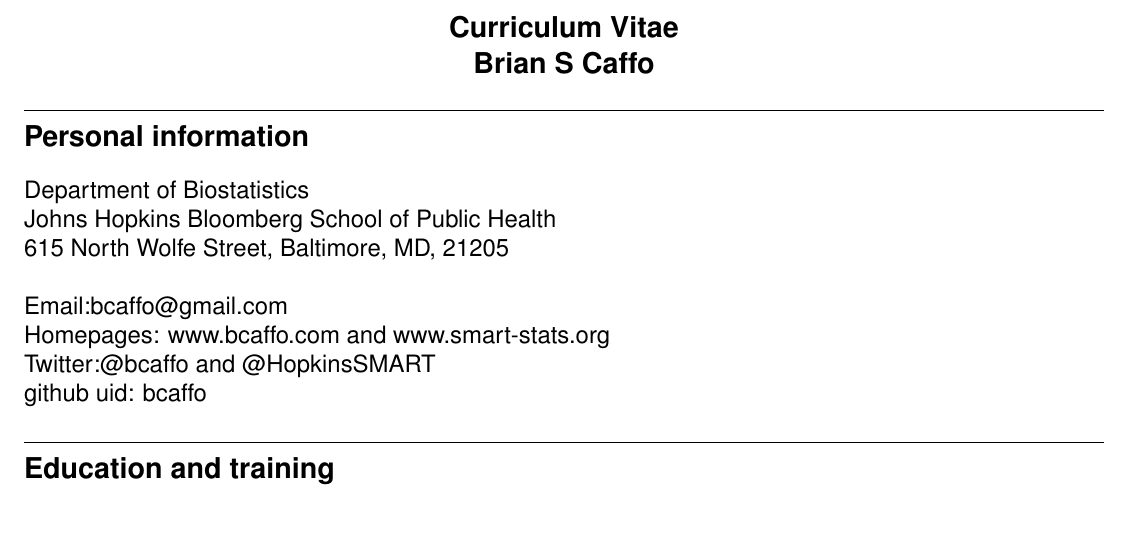
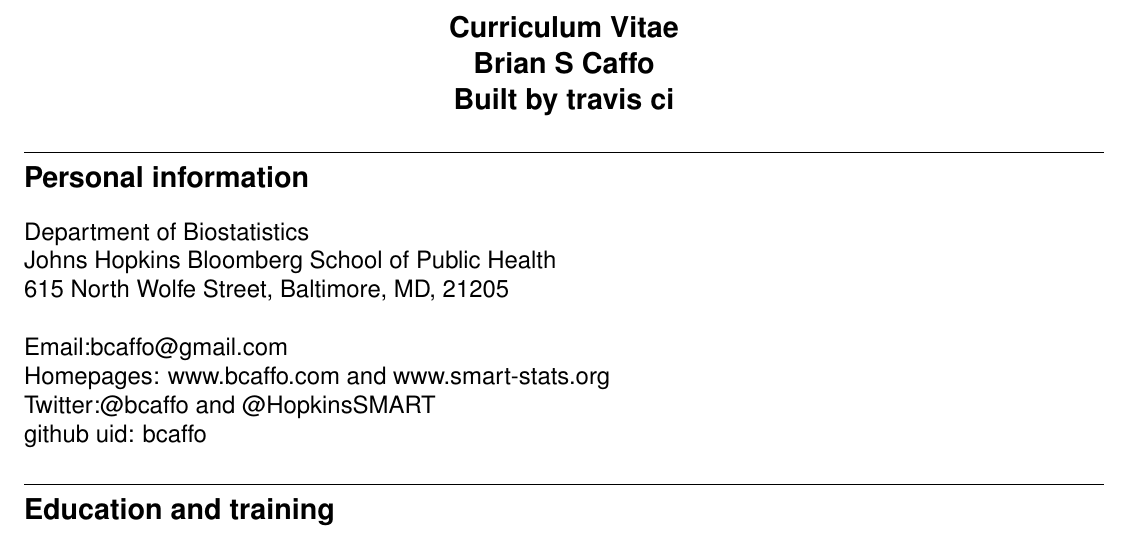
Before and after one commit to bcaffo/cv, a LaTeX CV (cv.tex): part of page 1 of 27, cut so that both start at the same text. Compiled offline with pdfLaTeX.

Commit message:
added a message
so that I know it's been built by travis

```diff
--- a/cv.tex
+++ b/cv.tex
@@ -31,7 +31,8 @@
 \begin{center}
 \large
 \bf Curriculum Vitae\\
- Brian S Caffo
+Brian S Caffo \\
+Built by travis ci
 \end{center}
 }
 
```
